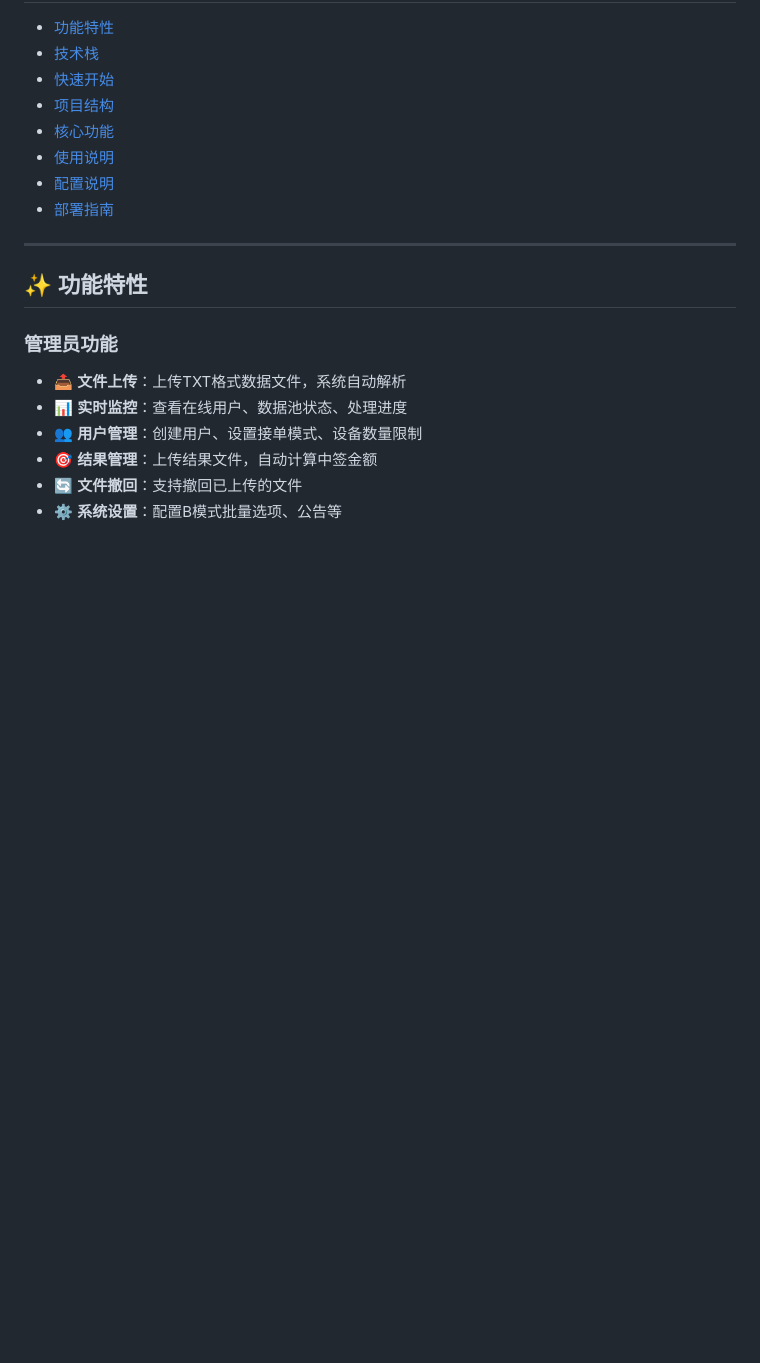
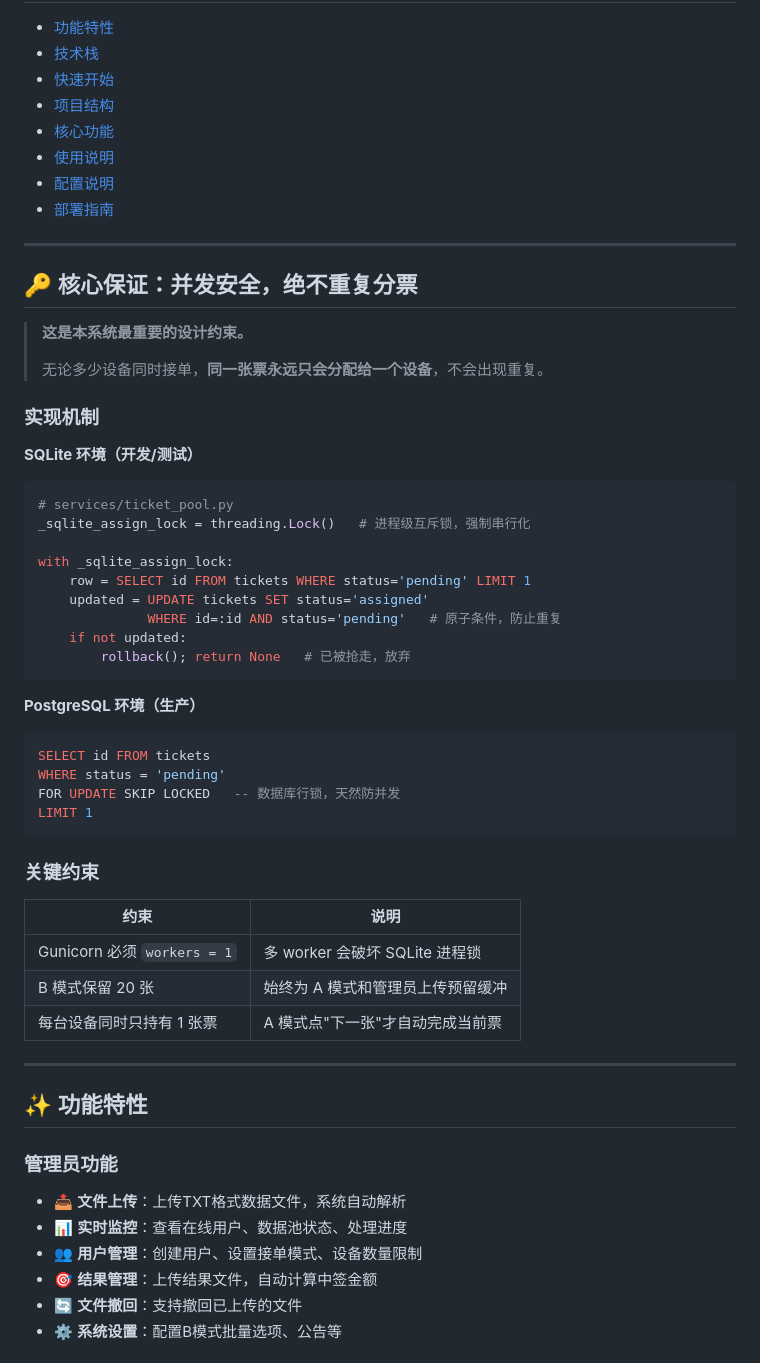
Before and after one commit to qiaosheng125/lottery-platform, a Markdown page: README.md, the part around the change. Rendered like a GitHub page; blank space fills up the shorter version.

Commit message:
docs: 在README中突出说明并发安全/不重复分票核心保证

````diff
--- a/README.md
+++ b/README.md
@@ -12,6 +12,47 @@
 - [使用说明](#使用说明)
 - [配置说明](#配置说明)
 - [部署指南](#部署指南)
+
+---
+
+## 🔑 核心保证：并发安全，绝不重复分票
+
+> **这是本系统最重要的设计约束。**
+>
+> 无论多少设备同时接单，**同一张票永远只会分配给一个设备**，不会出现重复。
+
+### 实现机制
+
+**SQLite 环境（开发/测试）**
+
+```python
+# services/ticket_pool.py
+_sqlite_assign_lock = threading.Lock()   # 进程级互斥锁，强制串行化
+
+with _sqlite_assign_lock:
+    row = SELECT id FROM tickets WHERE status='pending' LIMIT 1
+    updated = UPDATE tickets SET status='assigned'
+              WHERE id=:id AND status='pending'   # 原子条件，防止重复
+    if not updated:
+        rollback(); return None   # 已被抢走，放弃
+```
+
+**PostgreSQL 环境（生产）**
+
+```sql
+SELECT id FROM tickets
+WHERE status = 'pending'
+FOR UPDATE SKIP LOCKED   -- 数据库行锁，天然防并发
+LIMIT 1
+```
+
+### 关键约束
+
+| 约束 | 说明 |
+|------|------|
+| Gunicorn 必须 `workers = 1` | 多 worker 会破坏 SQLite 进程锁 |
+| B 模式保留 20 张 | 始终为 A 模式和管理员上传预留缓冲 |
+| 每台设备同时只持有 1 张票 | A 模式点"下一张"才自动完成当前票 |
 
 ---
 
````
